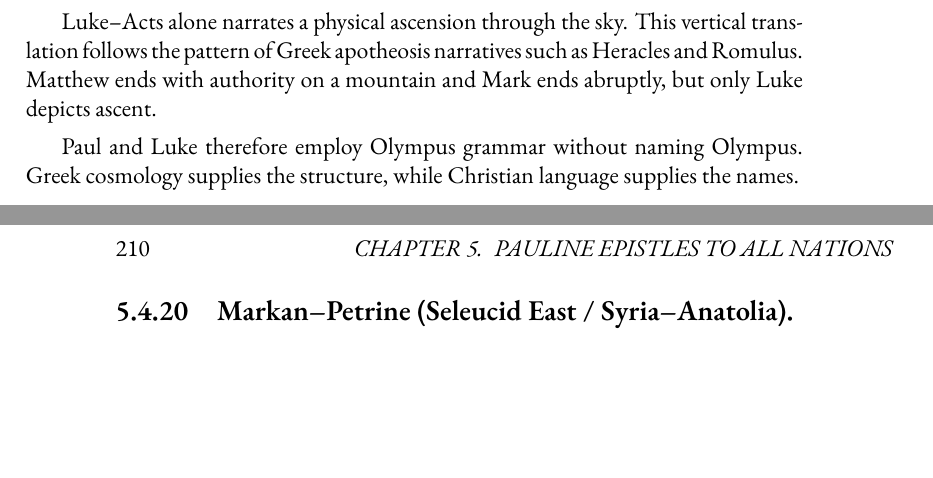
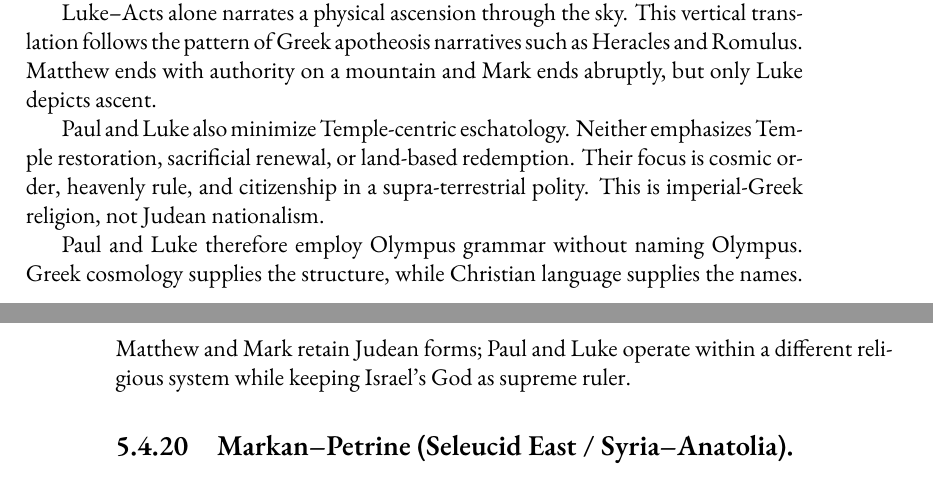
Before and after one commit to mvdatacenter/historical-jesus-son-of-god, a LaTeX thesis (manuscript.tex, which reads chapter5.tex): two parts of pages 209 and 210 of 239, joined at a grey line, cut so that both start at the same text, the shorter picture padded with empty space. Compiled offline with XeLaTeX.

Commit message:
Add Temple-centric eschatology point to Greek cosmology section
- Paul/Luke minimize Temple restoration, sacrificial renewal, land-based redemption
- Focus on cosmic order, heavenly rule, supra-terrestrial citizenship
- Imperial-Greek religion, not Judean nationalism
- Stronger conclusion: different religious system while keeping Israel's God

🤖 Generated with [Claude Code](https://claude.com/claude-code)

Co-Authored-By: Claude Opus 4.5 <noreply@anthropic.com>

```diff
--- a/chapter5.tex
+++ b/chapter5.tex
@@ -999,8 +999,14 @@ Luke--Acts alone narrates a physical ascension through the sky.
 This vertical translation follows the pattern of Greek apotheosis narratives such as Heracles and Romulus.
 Matthew ends with authority on a mountain and Mark ends abruptly, but only Luke depicts ascent.
 
+Paul and Luke also minimize Temple-centric eschatology.
+Neither emphasizes Temple restoration, sacrificial renewal, or land-based redemption.
+Their focus is cosmic order, heavenly rule, and citizenship in a supra-terrestrial polity.
+This is imperial-Greek religion, not Judean nationalism.
+
 Paul and Luke therefore employ Olympus grammar without naming Olympus.
 Greek cosmology supplies the structure, while Christian language supplies the names.
+Matthew and Mark retain Judean forms; Paul and Luke operate within a different religious system while keeping Israel's God as supreme ruler.
 
 \subsection{Markan--Petrine (Seleucid East / Syria--Anatolia).}
 \textbf{Gospel of Mark} is the Seleucid gospel, proclamation in rough Greek with Aramaic traces, suited to Antioch--Syria--Anatolia.
```
